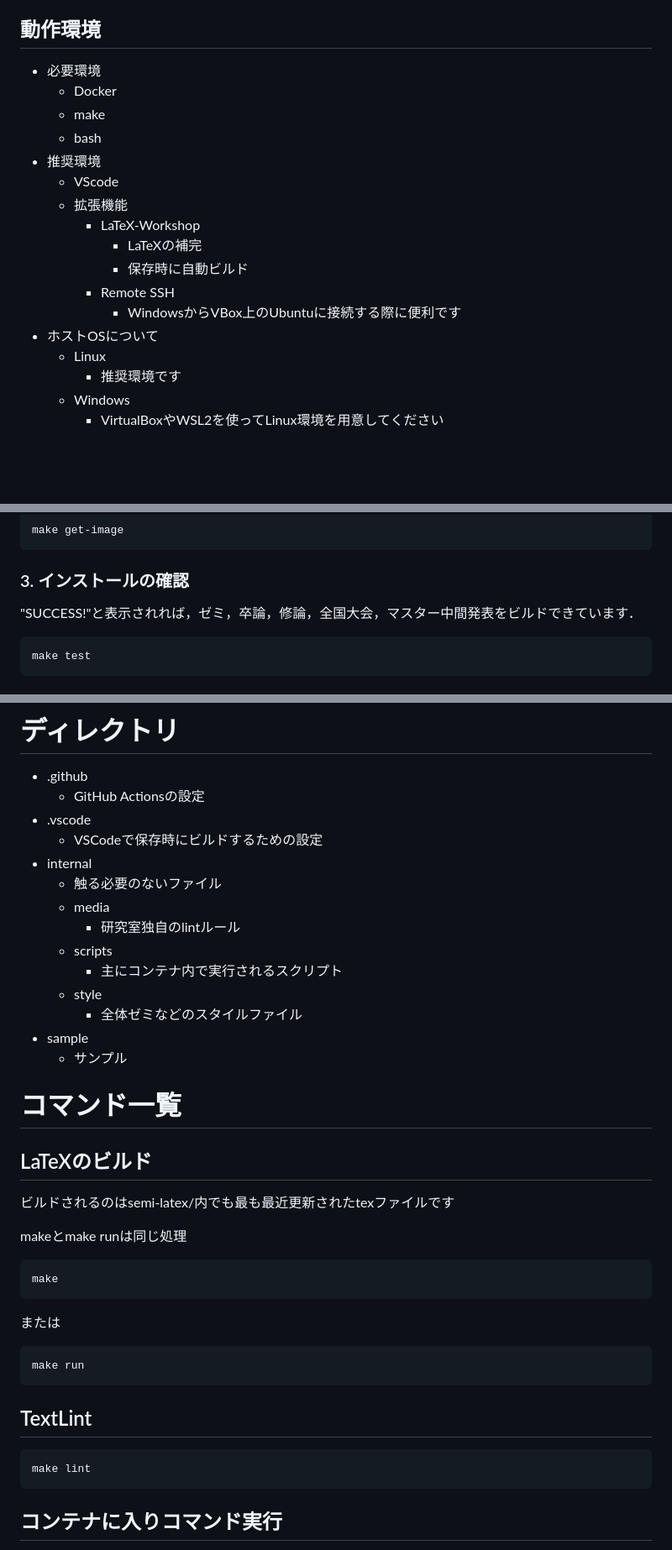
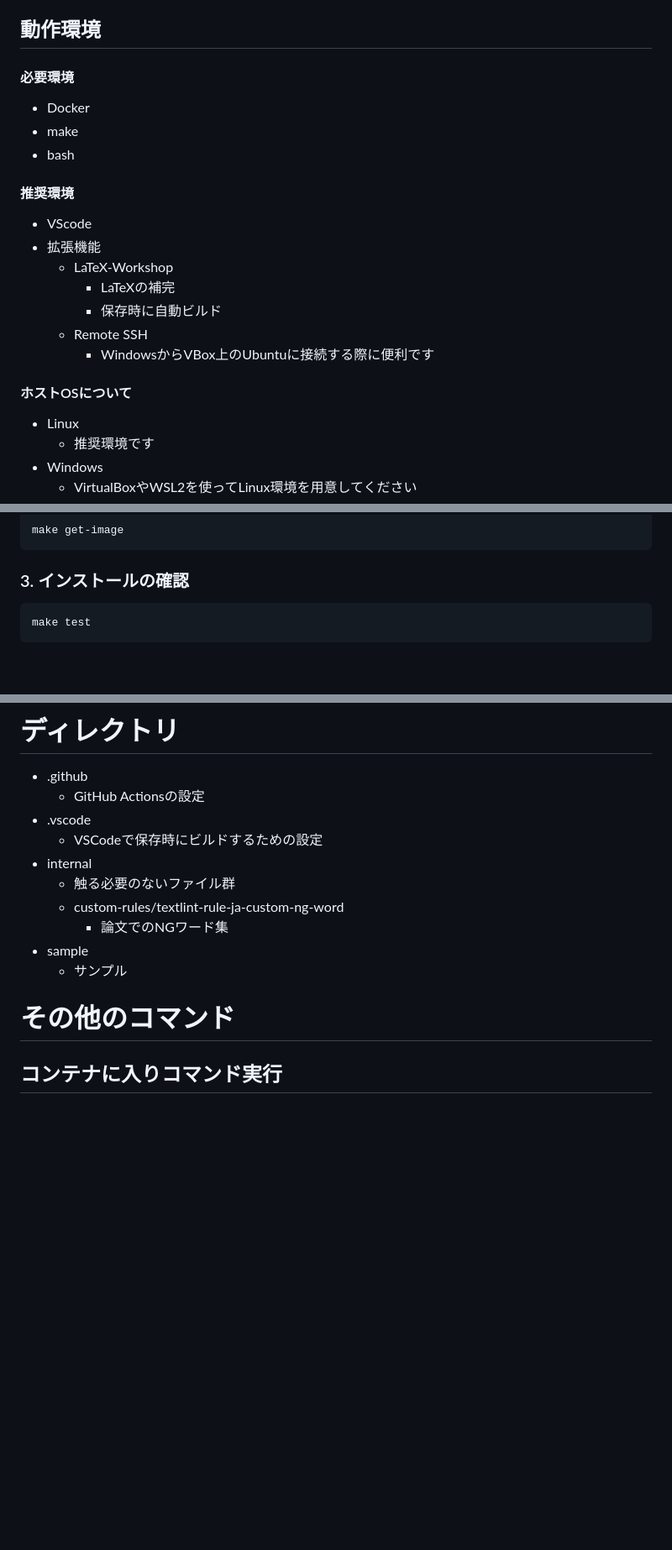
Before and after one commit to mouri-lab/semi-latex, a Markdown page: README.md, 3 parts joined by grey strips. Shown at 84% size. GitHub-like rendering; blank space fills up the shorter version.

Commit message:
[add] readmeを更新

````diff
--- a/README.md
+++ b/README.md
@@ -43,19 +35,21 @@
 * LaTeX環境をローカルにインストールしたくないので作りました
 * 研究室や学会で使用するLaTeXフォーマットのビルド環境です
 ## 動作環境
-* 必要環境
-  * Docker
-  * make
-  * bash
-* 推奨環境
-  * VScode
-  * 拡張機能
-    * LaTeX-Workshop
-      * LaTeXの補完
-      * 保存時に自動ビルド
-    * Remote SSH
-      * WindowsからVBox上のUbuntuに接続する際に便利です
-* ホストOSについて
+#### 必要環境
+* Docker
+* make
+* bash
+
+#### 推奨環境
+* VScode
+* 拡張機能
+  * LaTeX-Workshop
+    * LaTeXの補完
+    * 保存時に自動ビルド
+  * Remote SSH
+    * WindowsからVBox上のUbuntuに接続する際に便利です
+
+#### ホストOSについて
   * Linux
     * 推奨環境です
   * Windows
@@ -82,7 +76,6 @@ make get-image
 ```
 
 ### 3. インストールの確認
-"SUCCESS!"と表示されれば，ゼミ，卒論，修論，全国大会，マスター中間発表をビルドできています．
 ```
 make test
 ```
@@ -247,35 +263,14 @@ make lint-fix
 * .vscode
   * VSCodeで保存時にビルドするための設定
 * internal
-  * 触る必要のないファイル
-  * media
-    * 研究室独自のlintルール
-  * scripts
-    * 主にコンテナ内で実行されるスクリプト
-  * style
-    * 全体ゼミなどのスタイルファイル
+  * 触る必要のないファイル群
+  * custom-rules/textlint-rule-ja-custom-ng-word
+    * 論文でのNGワード集
 * sample
   * サンプル
 
 
-# コマンド一覧
-
-## LaTeXのビルド
-ビルドされるのはsemi-latex/内でも最も最近更新されたtexファイルです
-
-makeとmake runは同じ処理
-```
-make
-```
-または
-```
-make run
-```
-
-## TextLint
-```
-make lint
-```
+# その他のコマンド
 
 ## コンテナに入りコマンド実行
 主にデバッグ用なので普段使う必要はないはず
````
Also changed, not shown: other parts of README.md (+26 -11 lines).
